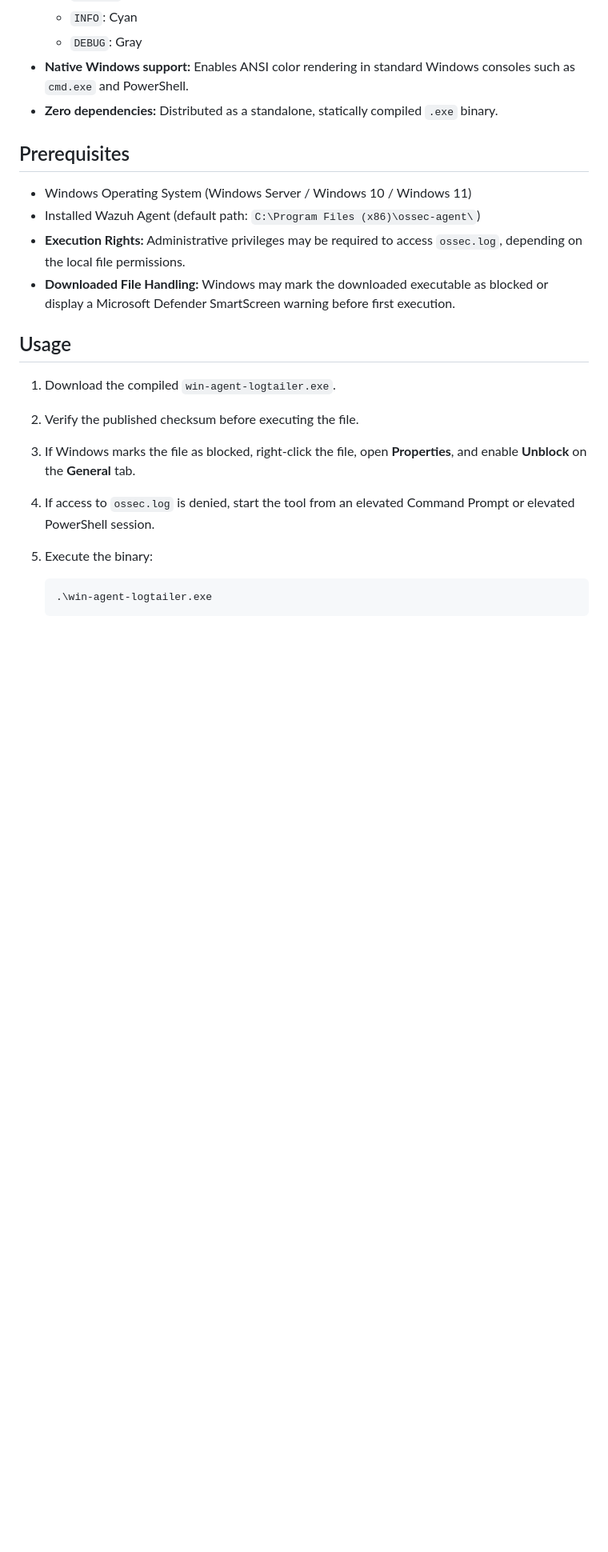
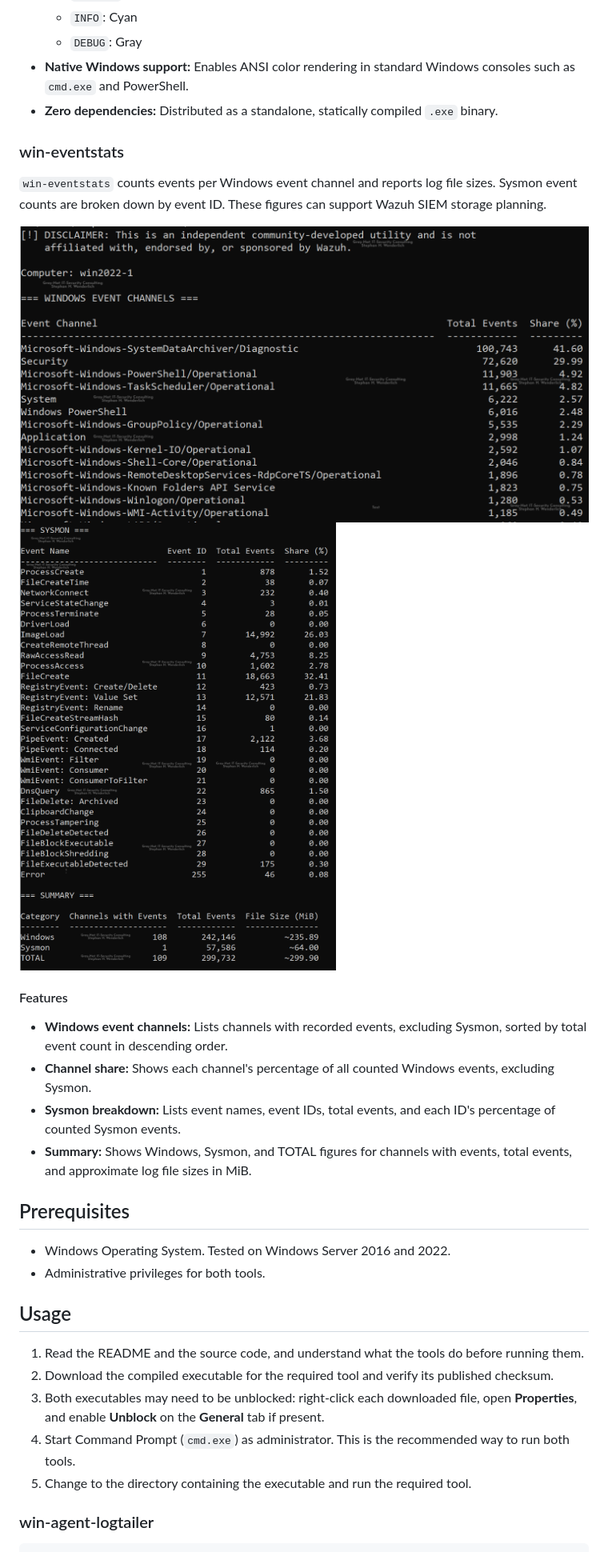
Before and after one commit to SirStephanikus/win-agent-toolbox, a Markdown page: README.md, the part around one of its changes. Shown at 80% size. Drawn GitHub-style; pictures changed too: images/win-eventstats_eventchannel_example.png (added), images/win-eventstats_sysmon_example.png (added); blank space fills up the shorter version.

````diff
--- a/README.md
+++ b/README.md
@@ -31,22 +32,32 @@ The first included utility is `win-agent-logtailer`, a Go-based command-line too
 - **Native Windows support:** Enables ANSI color rendering in standard Windows consoles such as `cmd.exe` and PowerShell.
 - **Zero dependencies:** Distributed as a standalone, statically compiled `.exe` binary.
 
+### win-eventstats
+
+`win-eventstats` counts events per Windows event channel and reports log file sizes. Sysmon event counts are broken down by event ID. These figures can support Wazuh SIEM storage planning.
+
+![Windows event channel statistics](images/win-eventstats_eventchannel_example.png)
+![Sysmon event statistics](images/win-eventstats_sysmon_example.png)
+
+#### Features
+
+- **Windows event channels:** Lists channels with recorded events, excluding Sysmon, sorted by total event count in descending order.
+- **Channel share:** Shows each channel's percentage of all counted Windows events, excluding Sysmon.
+- **Sysmon breakdown:** Lists event names, event IDs, total events, and each ID's percentage of counted Sysmon events.
+- **Summary:** Shows Windows, Sysmon, and TOTAL figures for channels with events, total events, and approximate log file sizes in MiB.
+
 ## Prerequisites
 
-- Windows Operating System (Windows Server / Windows 10 / Windows 11)
-- Installed Wazuh Agent (default path: `C:\Program Files (x86)\ossec-agent\`)
-- **Execution Rights:** Administrative privileges may be required to access `ossec.log`, depending on the local file permissions.
-- **Downloaded File Handling:** Windows may mark the downloaded executable as blocked or display a Microsoft Defender SmartScreen warning before first execution.
+- Windows Operating System. Tested on Windows Server 2016 and 2022.
+- Administrative privileges for both tools.
 
 ## Usage
 
-1. Download the compiled `win-agent-logtailer.exe`.
-2. Verify the published checksum before executing the file.
-3. If Windows marks the file as blocked, right-click the file, open **Properties**, and enable **Unblock** on the **General** tab.
-4. If access to `ossec.log` is denied, start the tool from an elevated Command Prompt or elevated PowerShell session.
-5. Execute the binary:
+1. Read the README and the source code, and understand what the tools do before running them.
+2. Download the compiled executable for the required tool and verify its published checksum.
+3. Both executables may need to be unblocked: right-click each downloaded file, open **Properties**, and enable **Unblock** on the **General** tab if present.
+4. Start Command Prompt (`cmd.exe`) as administrator. This is the recommended way to run both tools.
+5. Change to the directory containing the executable and run the required tool.
 
-   ```cmd
-   .\win-agent-logtailer.exe
-   ```
+### win-agent-logtailer
 
````
Also changed, not shown: other parts of README.md (+58 -31 lines), LICENSE.md (+1 -1 lines), images/run.png (deleted), images/start.png (deleted), images/win-agent-logtailer_run.png (added), images/win-agent-logtailer_start.png (added), 1 other file.
